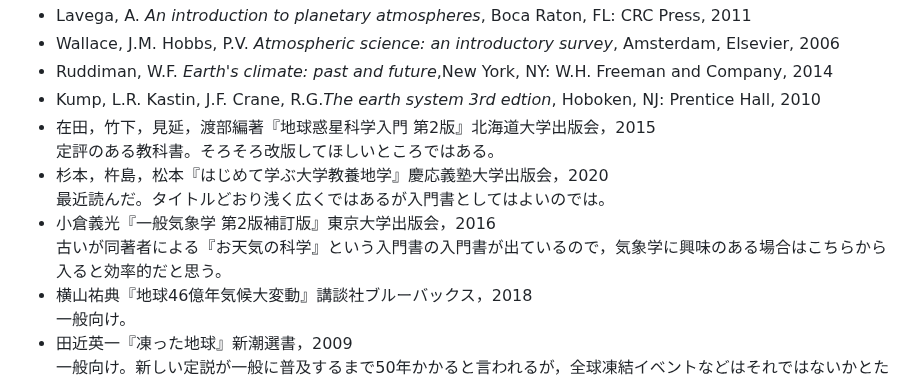
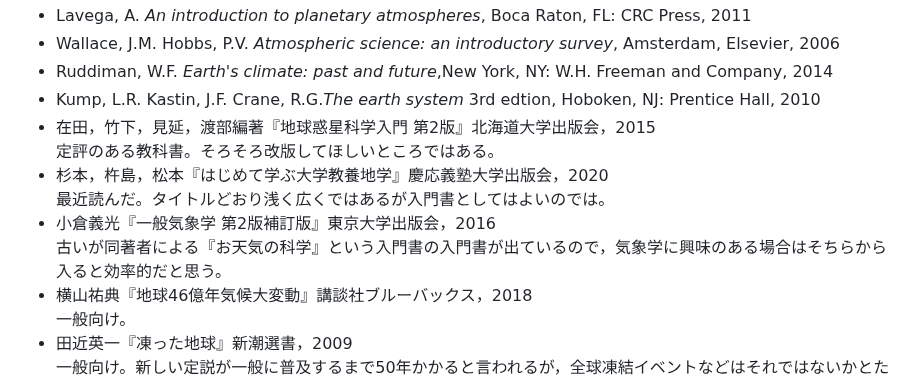
Before and after one commit to rintodo/rintodo.github.io, a Markdown page: naturalsciences.md, the part around the change. Rendered like a GitHub page.

```diff
--- a/naturalsciences.md
+++ b/naturalsciences.md
@@ -29,10 +29,10 @@ publish: false
                 <li>Lavega, A. <em>An introduction to planetary atmospheres</em>, Boca Raton, FL: CRC Press, 2011</li>
                 <li>Wallace, J.M. Hobbs, P.V. <em>Atmospheric science: an introductory survey</em>, Amsterdam, Elsevier, 2006</li>
                 <li>Ruddiman, W.F. <em>Earth's climate: past and future</em>,New York, NY: W.H. Freeman and Company, 2014</li>
-                <li>Kump, L.R. Kastin, J.F. Crane, R.G.<em>The earth system 3rd edtion</em>, Hoboken, NJ: Prentice Hall, 2010</li>
+                <li>Kump, L.R. Kastin, J.F. Crane, R.G.<em>The earth system</em> 3rd edtion, Hoboken, NJ: Prentice Hall, 2010</li>
                 <li>在田，竹下，見延，渡部編著『地球惑星科学入門 第2版』北海道大学出版会，2015</li>定評のある教科書。そろそろ改版してほしいところではある。
                 <li>杉本，杵島，松本『はじめて学ぶ大学教養地学』慶応義塾大学出版会，2020</li>最近読んだ。タイトルどおり浅く広くではあるが入門書としてはよいのでは。
-                <li>小倉義光『一般気象学 第2版補訂版』東京大学出版会，2016</li>古いが同著者による『お天気の科学』という入門書の入門書が出ているので，気象学に興味のある場合はこちらから入ると効率的だと思う。
+                <li>小倉義光『一般気象学 第2版補訂版』東京大学出版会，2016</li>古いが同著者による『お天気の科学』という入門書の入門書が出ているので，気象学に興味のある場合はそちらから入ると効率的だと思う。
                 <li>横山祐典『地球46億年気候大変動』講談社ブルーバックス，2018</li>一般向け。
                 <li>田近英一『凍った地球』新潮選書，2009</li>一般向け。新しい定説が一般に普及するまで50年かかると言われるが，全球凍結イベントなどはそれではないかとたまに思う。
                 <li>『アトキンス物理化学』</li>
```
